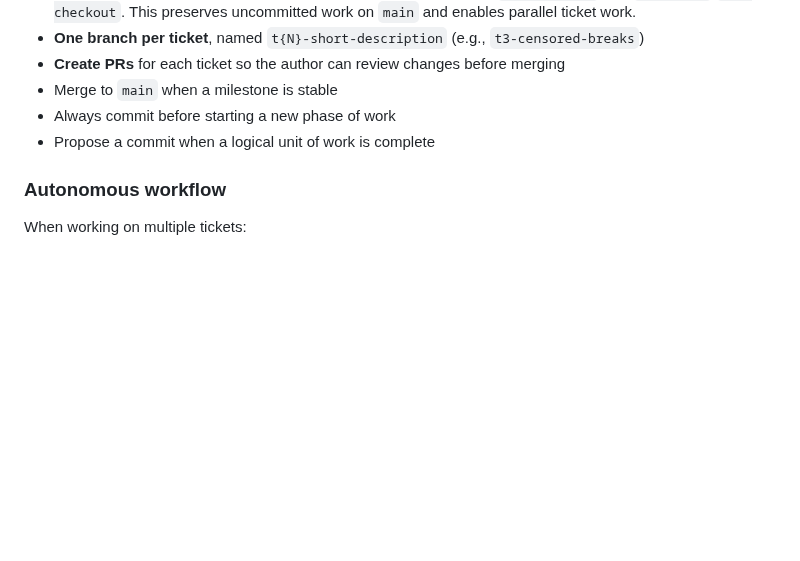
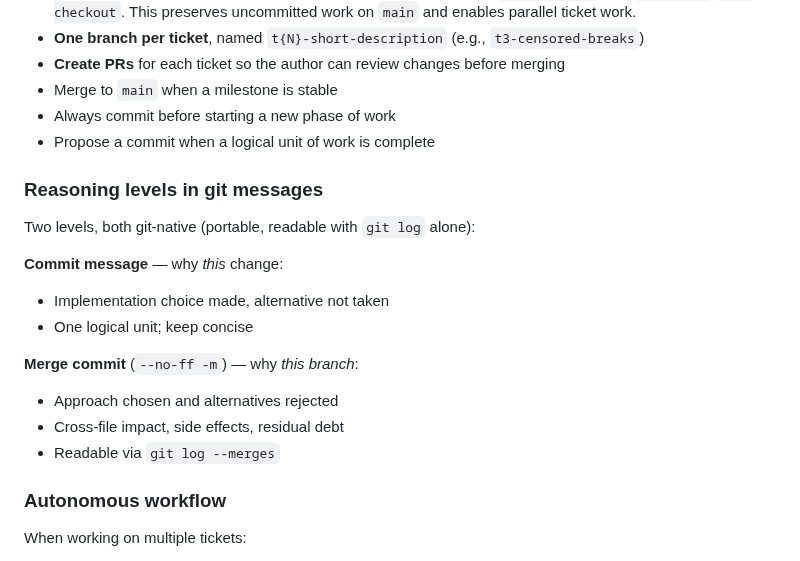
Before and after one commit to MinhHaDuong/Oeconomia-Climate-finance, a Markdown page: AGENTS.md, the part around the change. Rendered like a GitHub page; blank space fills up the shorter version.

Commit message:
docs: document two reasoning levels in git messages
Commit message → why this change (atomic decisions).
Merge commit (--no-ff) → why this branch (approach, alternatives, debt).

Both git-native, readable with `git log` alone, no forge dependency.

https://claude.ai/code/session_01D8VtXu1QRogWir1gvA9KuS

```diff
--- a/AGENTS.md
+++ b/AGENTS.md
@@ -137,6 +137,19 @@ The SciSpace reports in `AI tech reports/SciSpace/` contain:
 - Merge to `main` when a milestone is stable
 - Always commit before starting a new phase of work
 - Propose a commit when a logical unit of work is complete
+
+### Reasoning levels in git messages
+
+Two levels, both git-native (portable, readable with `git log` alone):
+
+**Commit message** — why *this* change:
+- Implementation choice made, alternative not taken
+- One logical unit; keep concise
+
+**Merge commit** (`--no-ff -m`) — why *this branch*:
+- Approach chosen and alternatives rejected
+- Cross-file impact, side effects, residual debt
+- Readable via `git log --merges`
 
 ### Autonomous workflow
 When working on multiple tickets:
```
